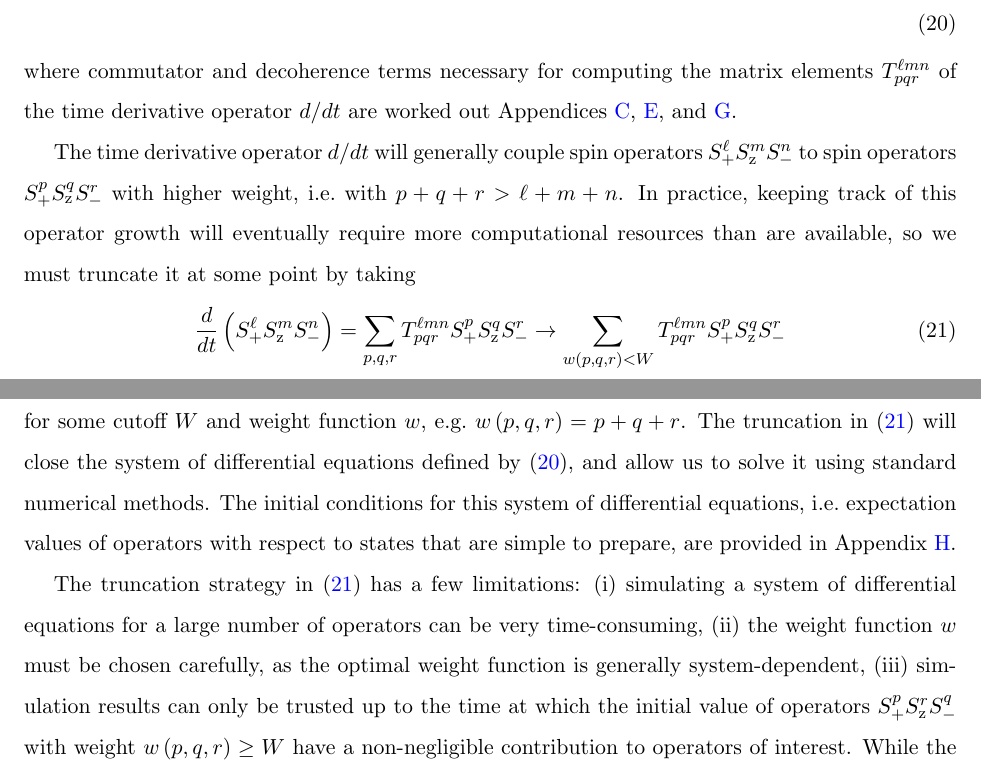
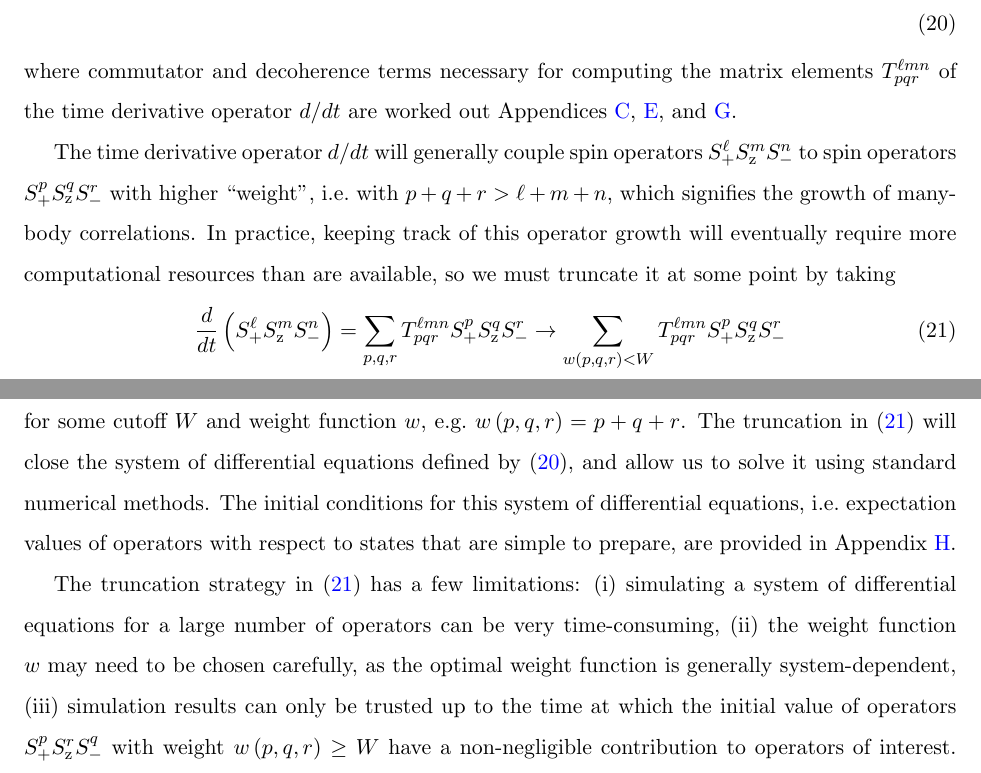
Before and after one commit to perlinm/rey_research, a LaTeX paper (soc_squeezing/cumulant_expansions.tex): two parts of pages 4 and 5 of 22, joined at a grey line, cut so that both start at the same text. Compiled offline with pdfLaTeX.

Commit message:
fixed a few minor errors and clarified a bit of text

```diff
--- a/soc_squeezing/cumulant_expansions.tex
+++ b/soc_squeezing/cumulant_expansions.tex
@@ -258,10 +258,11 @@ $d/dt$ are worked out Appendices \ref{sec:comm_general},
 
 The time derivative operator $d/dt$ will generally couple spin
 operators $S_+^\ell S_\z^m S_-^n$ to spin operators
-$S_+^p S_\z^q S_-^r$ with higher weight, i.e.~with $p+q+r>\ell+m+n$.
-In practice, keeping track of this operator growth will eventually
-require more computational resources than are available, so we must
-truncate it at some point by taking
+$S_+^p S_\z^q S_-^r$ with higher ``weight'', i.e.~with
+$p+q+r>\ell+m+n$, which signifies the growth of many-body
+correlations.  In practice, keeping track of this operator growth will
+eventually require more computational resources than are available, so
+we must truncate it at some point by taking
 \begin{align}
   \f{d}{dt} \p{S_+^\ell S_\z^m S_-^n}
   = \sum_{p,q,r} T^{\ell m n}_{pqr} S_+^p S_\z^q S_-^r
@@ -282,8 +283,8 @@ few limitations:
 \begin{enumerate*}[label=(\roman*)]
 \item simulating a system of differential equations for a large number
   of operators can be very time-consuming,
-\item the weight function $w$ must be chosen carefully, as the optimal
-  weight function is generally system-dependent,
+\item the weight function $w$ may need to be chosen carefully, as the
+  optimal weight function is generally system-dependent,
 \item simulation results can only be trusted up to the time at which
   the initial value of operators $S_+^p S_\z^r S_-^q$ with weight
   $w\p{p,q,r}\ge W$ have a non-negligible contribution to operators of
```
Also changed, not shown: soc_squeezing/cumulant_expansions.tex (4 more changed lines).
